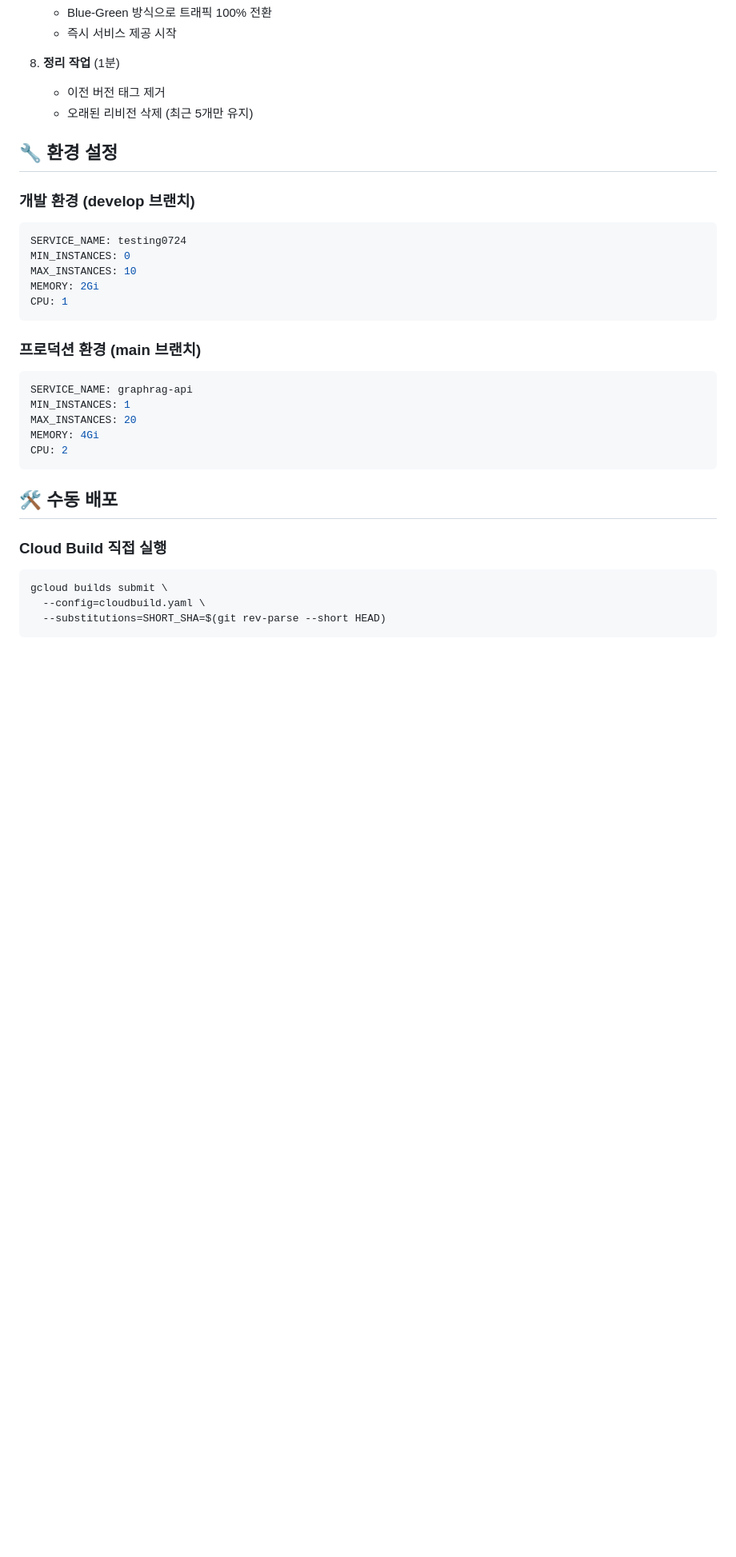
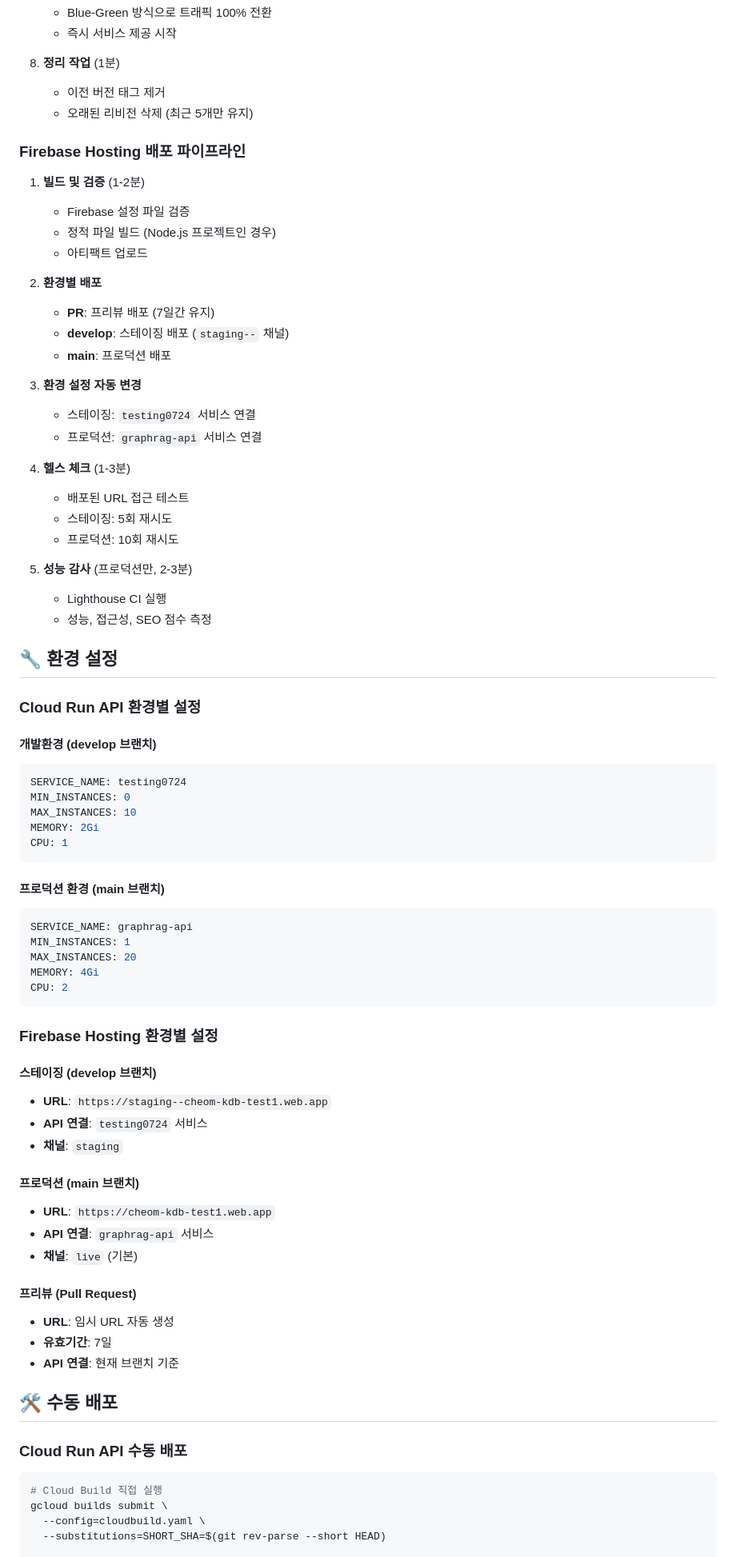
Before and after one commit to andyCheom/teston250827, a Markdown page: DEPLOYMENT.md, the part around one of its changes. Shown at 80% size. GitHub-like rendering; blank space fills up the shorter version.

````diff
--- a/DEPLOYMENT.md
+++ b/DEPLOYMENT.md
@@ -89,9 +98,36 @@ SLACK_WEBHOOK_URL: [선택사항 - Slack 알림용]
    - 이전 버전 태그 제거
    - 오래된 리비전 삭제 (최근 5개만 유지)
 
+### Firebase Hosting 배포 파이프라인
+
+1. **빌드 및 검증** (1-2분)
+   - Firebase 설정 파일 검증
+   - 정적 파일 빌드 (Node.js 프로젝트인 경우)
+   - 아티팩트 업로드
+
+2. **환경별 배포**
+   - **PR**: 프리뷰 배포 (7일간 유지)
+   - **develop**: 스테이징 배포 (`staging--` 채널)
+   - **main**: 프로덕션 배포
+
+3. **환경 설정 자동 변경**
+   - 스테이징: `testing0724` 서비스 연결
+   - 프로덕션: `graphrag-api` 서비스 연결
+
+4. **헬스 체크** (1-3분)
+   - 배포된 URL 접근 테스트
+   - 스테이징: 5회 재시도
+   - 프로덕션: 10회 재시도
+
+5. **성능 감사** (프로덕션만, 2-3분)
+   - Lighthouse CI 실행
+   - 성능, 접근성, SEO 점수 측정
+
 ## 🔧 환경 설정
 
-### 개발 환경 (develop 브랜치)
+### Cloud Run API 환경별 설정
+
+#### 개발환경 (develop 브랜치)
 ```yaml
 SERVICE_NAME: testing0724
 MIN_INSTANCES: 0
@@ -100,7 +136,7 @@ MEMORY: 2Gi
 CPU: 1
 ```
 
-### 프로덕션 환경 (main 브랜치)
+#### 프로덕션 환경 (main 브랜치)
 ```yaml
 SERVICE_NAME: graphrag-api
 MIN_INSTANCES: 1
@@ -109,12 +145,29 @@ MEMORY: 4Gi
 CPU: 2
 ```
 
+### Firebase Hosting 환경별 설정
+
+#### 스테이징 (develop 브랜치)
+- **URL**: `https://staging--cheom-kdb-test1.web.app`
+- **API 연결**: `testing0724` 서비스
+- **채널**: `staging`
+
+#### 프로덕션 (main 브랜치)
+- **URL**: `https://cheom-kdb-test1.web.app`
+- **API 연결**: `graphrag-api` 서비스
+- **채널**: `live` (기본)
+
+#### 프리뷰 (Pull Request)
+- **URL**: 임시 URL 자동 생성
+- **유효기간**: 7일
+- **API 연결**: 현재 브랜치 기준
+
 ## 🛠️ 수동 배포
 
-### Cloud Build 직접 실행
+### Cloud Run API 수동 배포
 ```bash
+# Cloud Build 직접 실행
 gcloud builds submit \
   --config=cloudbuild.yaml \
   --substitutions=SHORT_SHA=$(git rev-parse --short HEAD)
-```
 
````
Also changed, not shown: other parts of DEPLOYMENT.md (+75 -14 lines).
